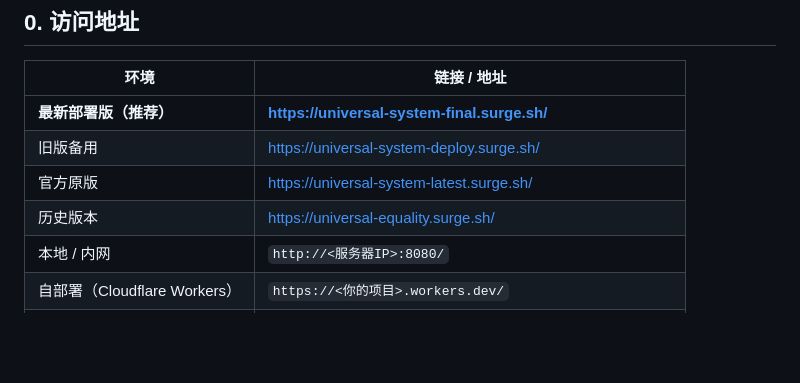
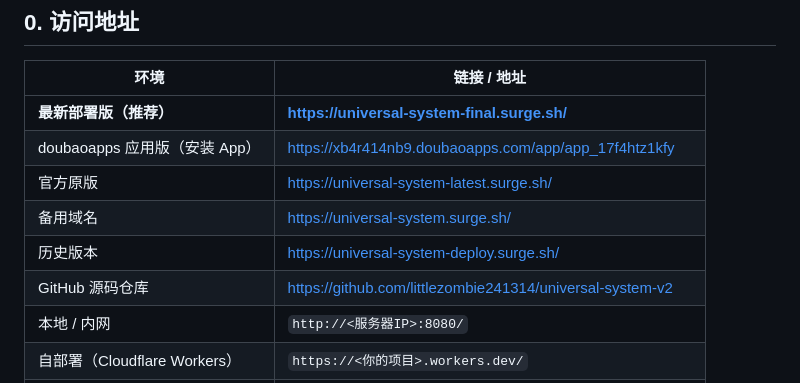
Before and after one commit to littlezombie241314/universal-system-v2, a Markdown page: USER_GUIDE.md, the part around the change. GitHub-like rendering; blank space fills up the shorter version.

Commit message:
update: 操作手册访问地址更新（新增 doubaoapps 应用版链接）

```diff
--- a/USER_GUIDE.md
+++ b/USER_GUIDE.md
@@ -27,9 +27,11 @@
 | 环境 | 链接 / 地址 |
 |---|---|
 | **最新部署版（推荐）** | **https://universal-system-final.surge.sh/** |
-| 旧版备用 | https://universal-system-deploy.surge.sh/ |
+| doubaoapps 应用版（安装 App） | https://xb4r414nb9.doubaoapps.com/app/app_17f4htz1kfy |
 | 官方原版 | https://universal-system-latest.surge.sh/ |
-| 历史版本 | https://universal-equality.surge.sh/ |
+| 备用域名 | https://universal-system.surge.sh/ |
+| 历史版本 | https://universal-system-deploy.surge.sh/ |
+| GitHub 源码仓库 | https://github.com/littlezombie241314/universal-system-v2 |
 | 本地 / 内网 | `http://<服务器IP>:8080/` |
 | 自部署（Cloudflare Workers） | `https://<你的项目>.workers.dev/` |
 | PWA 安装 | 浏览器打开上面任意链接 → 菜单 → 添加到主屏幕 / 安装应用 |
```
